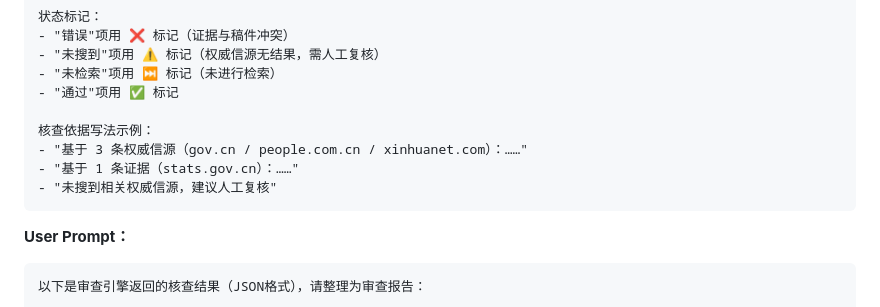
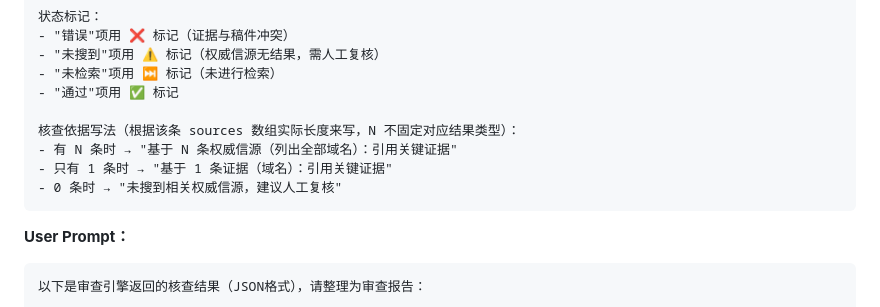
Before and after one commit to ibudh/0418_qqmj, a Markdown page: DEPLOY_GUIDE.md, the part around the change. Rendered like a GitHub page.

Commit message:
docs: 澄清核查依据写法——按实际 sources 数组长度而非结果类型

````diff
--- a/DEPLOY_GUIDE.md
+++ b/DEPLOY_GUIDE.md
@@ -215,10 +215,10 @@ curl -X POST http://你的公网IP:8000/check/facts \
 - "未检索"项用 ⏭️ 标记（未进行检索）
 - "通过"项用 ✅ 标记
 
-核查依据写法示例：
-- "基于 3 条权威信源（gov.cn / people.com.cn / xinhuanet.com）：……"
-- "基于 1 条证据（stats.gov.cn）：……"
-- "未搜到相关权威信源，建议人工复核"
+核查依据写法（根据该条 sources 数组实际长度来写，N 不固定对应结果类型）：
+- 有 N 条时 → "基于 N 条权威信源（列出全部域名）：引用关键证据"
+- 只有 1 条时 → "基于 1 条证据（域名）：引用关键证据"
+- 0 条时 → "未搜到相关权威信源，建议人工复核"
 ```
 
 **User Prompt：**
````
